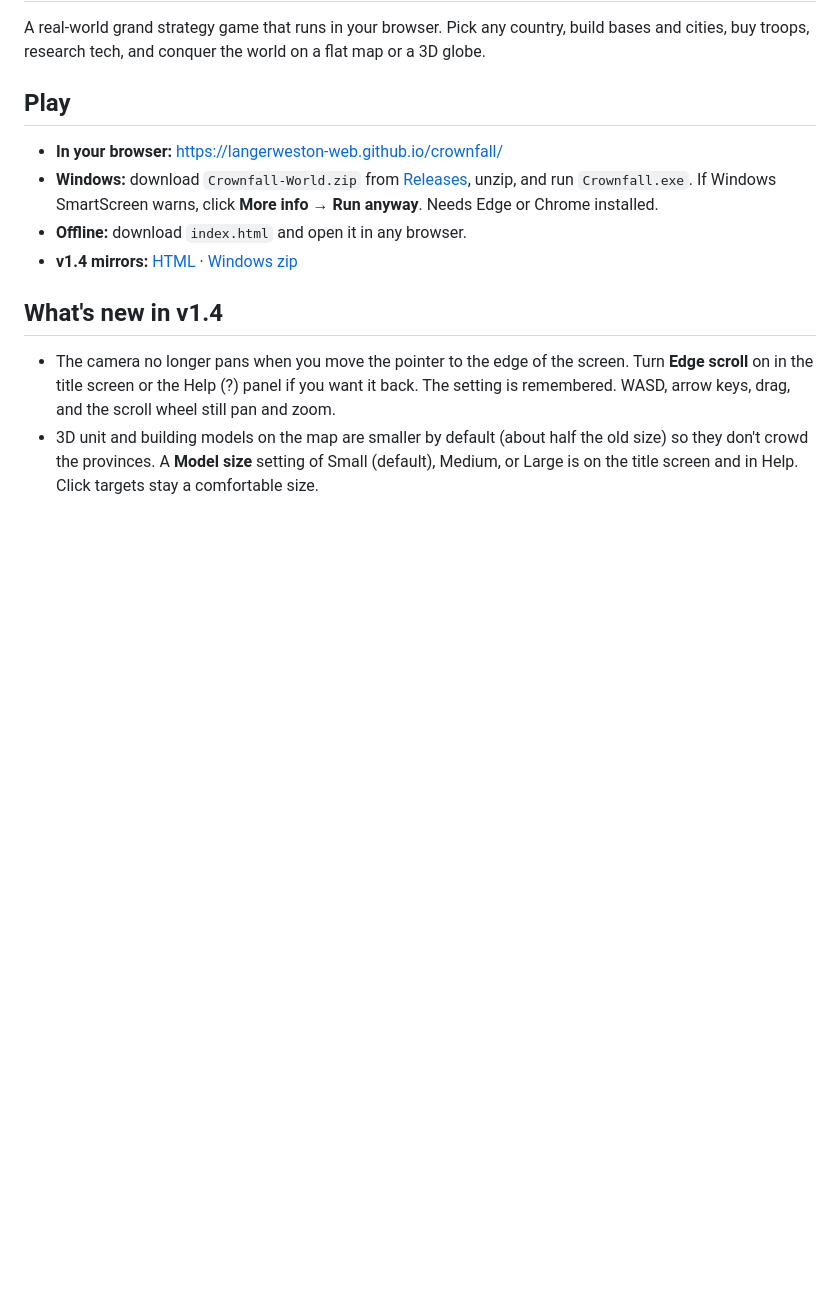
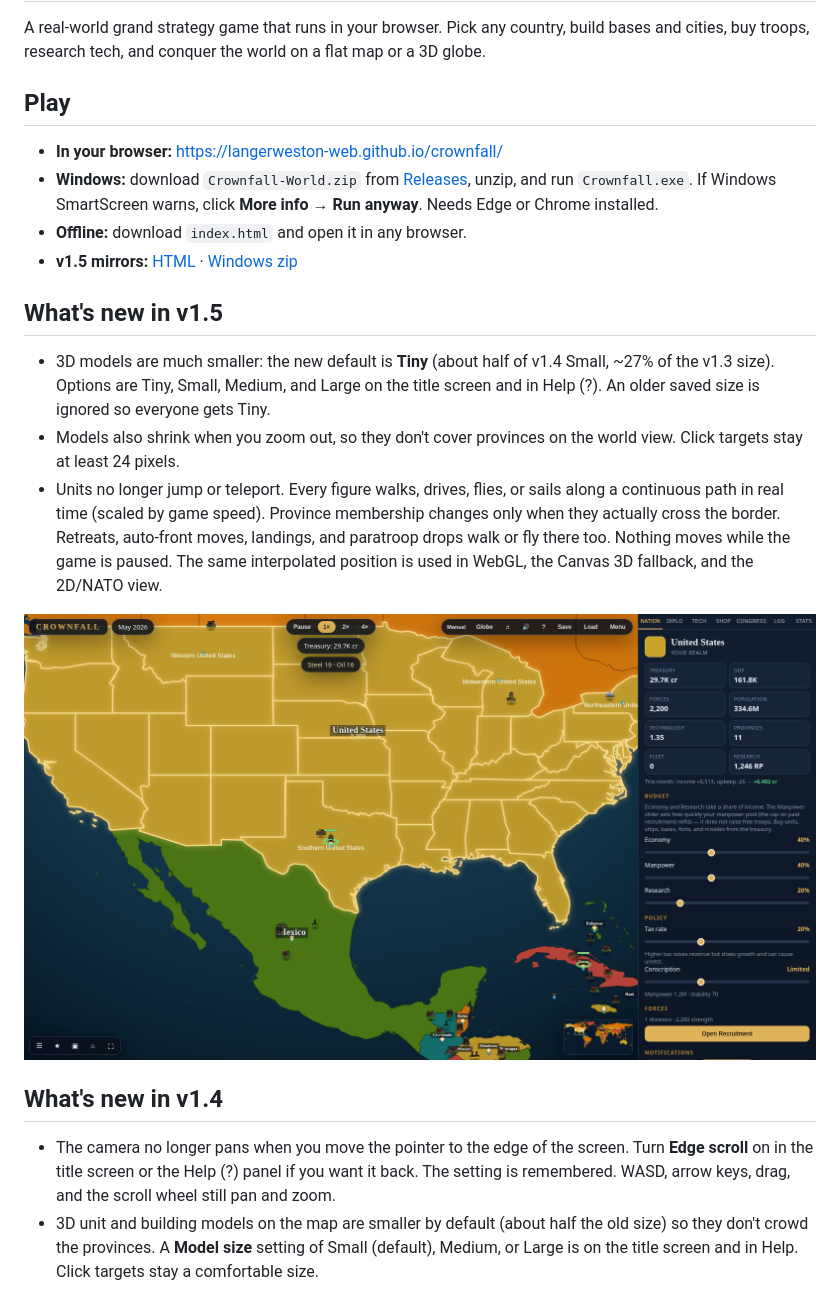
Before and after one commit to langerweston-web/crownfall, a Markdown page: README.md, the part around the change. Drawn GitHub-style; pictures changed too: screenshots/v15.png (added); blank space fills up the shorter version.

```diff
--- a/README.md
+++ b/README.md
@@ -6,7 +6,14 @@ A real-world grand strategy game that runs in your browser. Pick any country, bu
 - **In your browser:** https://langerweston-web.github.io/crownfall/
 - **Windows:** download `Crownfall-World.zip` from [Releases](https://github.com/langerweston-web/crownfall/releases), unzip, and run `Crownfall.exe`. If Windows SmartScreen warns, click **More info → Run anyway**. Needs Edge or Chrome installed.
 - **Offline:** download `index.html` and open it in any browser.
-- **v1.4 mirrors:** [HTML](https://files.catbox.moe/yqh6bh.html) · [Windows zip](https://files.catbox.moe/30s7a5.zip)
+- **v1.5 mirrors:** [HTML](https://files.catbox.moe/8n9oib.html) · [Windows zip](https://files.catbox.moe/apvqea.zip)
+
+## What's new in v1.5
+- 3D models are much smaller: the new default is **Tiny** (about half of v1.4 Small, ~27% of the v1.3 size). Options are Tiny, Small, Medium, and Large on the title screen and in Help (?). An older saved size is ignored so everyone gets Tiny.
+- Models also shrink when you zoom out, so they don't cover provinces on the world view. Click targets stay at least 24 pixels.
+- Units no longer jump or teleport. Every figure walks, drives, flies, or sails along a continuous path in real time (scaled by game speed). Province membership changes only when they actually cross the border. Retreats, auto-front moves, landings, and paratroop drops walk or fly there too. Nothing moves while the game is paused. The same interpolated position is used in WebGL, the Canvas 3D fallback, and the 2D/NATO view.
+
+![v1.5 Tiny models](screenshots/v15.png)
 
 ## What's new in v1.4
 - The camera no longer pans when you move the pointer to the edge of the screen. Turn **Edge scroll** on in the title screen or the Help (?) panel if you want it back. The setting is remembered. WASD, arrow keys, drag, and the scroll wheel still pan and zoom.
```
Also changed, not shown: screenshots/globe.png, screenshots/techtree.png, 2 other files.
